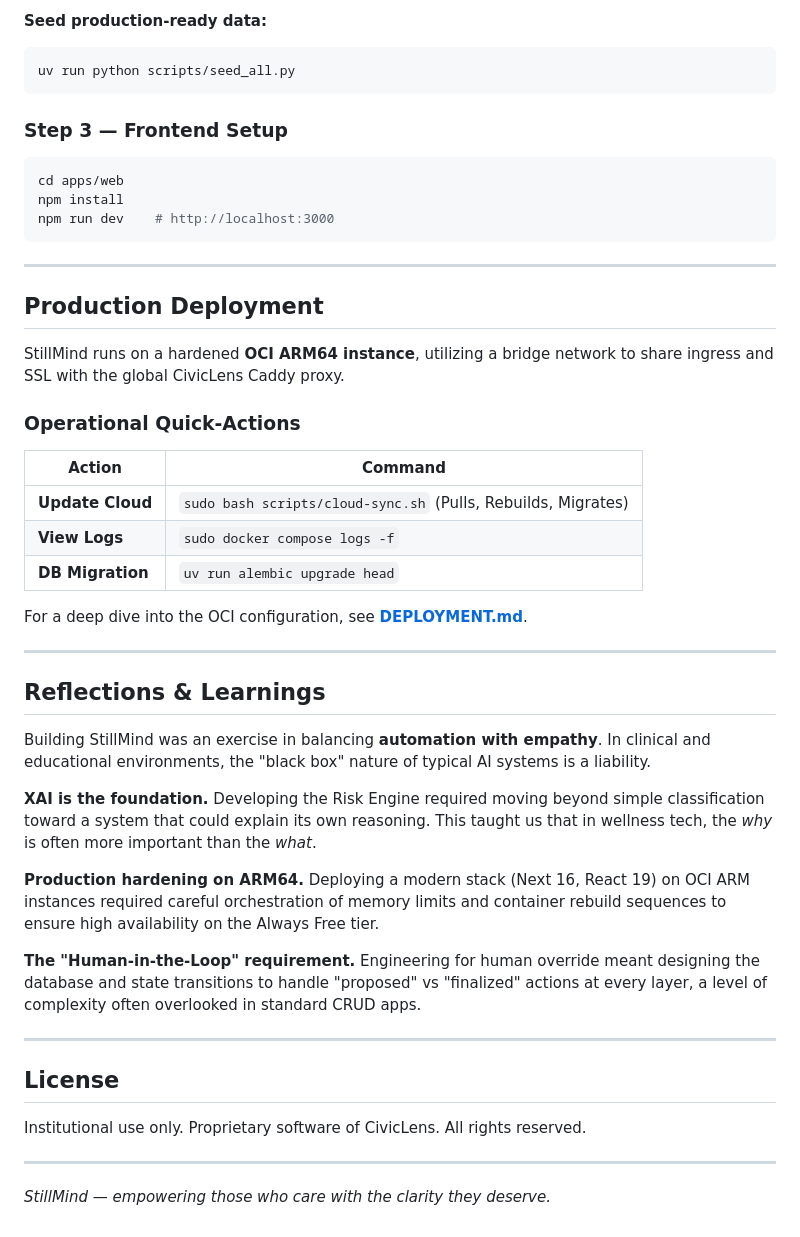
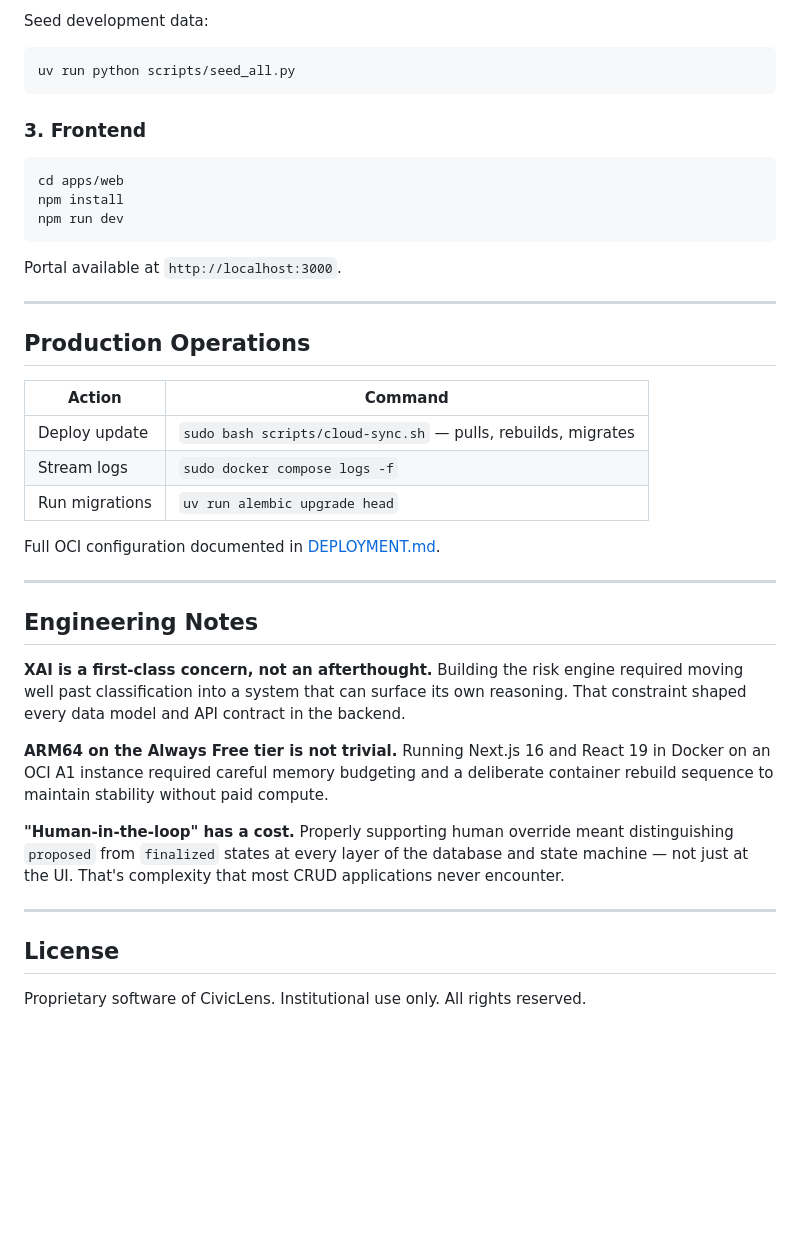
Before and after one commit to tejasbhor/StillMind, a Markdown page: README.md, the part around one of its changes. Rendered like a GitHub page; blank space fills up the shorter version.

````diff
--- a/README.md
+++ b/README.md
@@ -128,50 +124,44 @@ uv run uvicorn app.main:app --reload
 
-**Seed production-ready data:**
+Seed development data:
+
 ```bash
 uv run python scripts/seed_all.py
 ```
 
-### Step 3 — Frontend Setup
+### 3. Frontend
 
 ```bash
 cd apps/web
 npm install
-npm run dev    # http://localhost:3000
+npm run dev
 ```
+
+Portal available at `http://localhost:3000`.
 
 ---
 
-## Production Deployment
+## Production Operations
 
-StillMind runs on a hardened **OCI ARM64 instance**, utilizing a bridge network to share ingress and SSL with the global CivicLens Caddy proxy.
-
-### Operational Quick-Actions
 | Action | Command |
 |---|---|
-| **Update Cloud** | `sudo bash scripts/cloud-sync.sh` (Pulls, Rebuilds, Migrates) |
-| **View Logs** | `sudo docker compose logs -f` |
-| **DB Migration** | `uv run alembic upgrade head` |
+| Deploy update | `sudo bash scripts/cloud-sync.sh` — pulls, rebuilds, migrates |
+| Stream logs | `sudo docker compose logs -f` |
+| Run migrations | `uv run alembic upgrade head` |
 
-For a deep dive into the OCI configuration, see **[DEPLOYMENT.md](./DEPLOYMENT.md)**.
+Full OCI configuration documented in [DEPLOYMENT.md](./DEPLOYMENT.md).
 
 ---
 
-## Reflections & Learnings
+## Engineering Notes
 
-Building StillMind was an exercise in balancing **automation with empathy**. In clinical and educational environments, the "black box" nature of typical AI systems is a liability.
+**XAI is a first-class concern, not an afterthought.** Building the risk engine required moving well past classification into a system that can surface its own reasoning. That constraint shaped every data model and API contract in the backend.
 
-**XAI is the foundation.** Developing the Risk Engine required moving beyond simple classification toward a system that could explain its own reasoning. This taught us that in wellness tech, the *why* is often more important than the *what*.
+**ARM64 on the Always Free tier is not trivial.** Running Next.js 16 and React 19 in Docker on an OCI A1 instance required careful memory budgeting and a deliberate container rebuild sequence to maintain stability without paid compute.
 
-**Production hardening on ARM64.** Deploying a modern stack (Next 16, React 19) on OCI ARM instances required careful orchestration of memory limits and container rebuild sequences to ensure high availability on the Always Free tier.
-
-**The "Human-in-the-Loop" requirement.** Engineering for human override meant designing the database and state transitions to handle "proposed" vs "finalized" actions at every layer, a level of complexity often overlooked in standard CRUD apps.
+**"Human-in-the-loop" has a cost.** Properly supporting human override meant distinguishing `proposed` from `finalized` states at every layer of the database and state machine — not just at the UI. That's complexity that most CRUD applications never encounter.
 
 ---
 
 ## License
 
-Institutional use only. Proprietary software of CivicLens. All rights reserved.
-
----
-
-*StillMind — empowering those who care with the clarity they deserve.*
+Proprietary software of CivicLens. Institutional use only. All rights reserved.
````
Also changed, not shown: other parts of README.md (+60 -64 lines).
